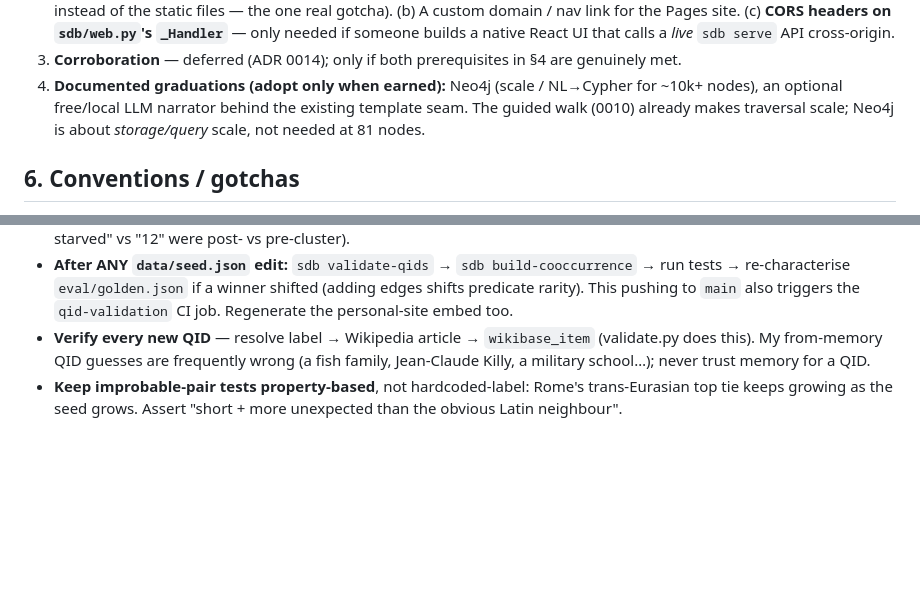
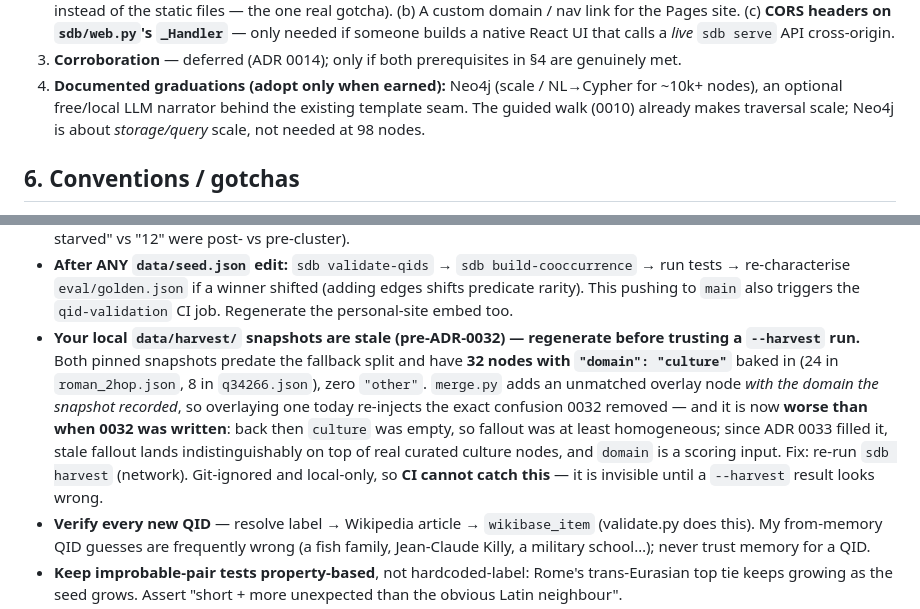
Before and after one commit to AnandKri/six-degree-bacon, a Markdown page: docs/HANDOVER.md, 2 parts joined by grey strips. GitHub-like rendering; blank space fills up the shorter version.

Commit message:
docs: fix a stale node count and record the stale-snapshot hazard
Two follow-ups found by running the sweep the previous commit just wrote
down — it caught one within minutes of existing.

- HANDOVER §5 still argued Neo4j is "not needed at 81 nodes"; the seed is
  98. A leftover from before the divine-descent and Renaissance clusters.
  (The other "88 nodes / 123 statements / 99 tests" hits in CLAUDE.md and
  HANDOVER are the new convention deliberately quoting the historical
  drift, and are correct as written.)
- Recorded the stale `data/harvest/` snapshots in §6. Both predate ADR
  0032 and carry 32 nodes with `"domain": "culture"` baked in from the old
  fallback, zero `"other"`. merge.py adds an unmatched overlay node with
  the domain the snapshot recorded, so a `--harvest` run today re-injects
  the confusion 0032 removed. It is now worse than when 0032 was written:
  `culture` was empty then, so the fallout was homogeneous; since ADR 0033
  filled it, stale fallout lands indistinguishably on top of real curated
  culture nodes — and domain is a scoring input.

The snapshots are git-ignored and local, so CI cannot catch this; it stays
invisible until a --harvest result looks wrong. Hence the note.

Co-Authored-By: Claude Opus 4.8 <noreply@anthropic.com>

```diff
--- a/docs/HANDOVER.md
+++ b/docs/HANDOVER.md
@@ -212,7 +212,7 @@ genealogy/derivation chains (royal descent, `claimed_descent_from` / `derived_fr
 3. **Corroboration** — deferred (ADR 0014); only if both prerequisites in §4 are genuinely met.
 4. **Documented graduations (adopt only when earned):** Neo4j (scale / NL→Cypher for ~10k+ nodes), an
    optional free/local LLM narrator behind the existing template seam. The guided walk (0010) already
-   makes traversal scale; Neo4j is about *storage/query* scale, not needed at 81 nodes.
+   makes traversal scale; Neo4j is about *storage/query* scale, not needed at 98 nodes.
 
 ## 6. Conventions / gotchas
 
@@ -238,6 +238,15 @@ genealogy/derivation chains (royal descent, `claimed_descent_from` / `derived_fr
 - **After ANY `data/seed.json` edit:** `sdb validate-qids` → `sdb build-cooccurrence` → run tests →
   re-characterise `eval/golden.json` if a winner shifted (adding edges shifts predicate rarity). This
   pushing to `main` also triggers the `qid-validation` CI job. Regenerate the personal-site embed too.
+- **Your local `data/harvest/` snapshots are stale (pre-ADR-0032) — regenerate before trusting a
+  `--harvest` run.** Both pinned snapshots predate the fallback split and have **32 nodes with
+  `"domain": "culture"`** baked in (24 in `roman_2hop.json`, 8 in `q34266.json`), zero `"other"`.
+  `merge.py` adds an unmatched overlay node *with the domain the snapshot recorded*, so overlaying one
+  today re-injects the exact confusion 0032 removed — and it is now **worse than when 0032 was
+  written**: back then `culture` was empty, so fallout was at least homogeneous; since ADR 0033 filled
+  it, stale fallout lands indistinguishably on top of real curated culture nodes, and `domain` is a
+  scoring input. Fix: re-run `sdb harvest` (network). Git-ignored and local-only, so **CI cannot catch
+  this** — it is invisible until a `--harvest` result looks wrong.
 - **Verify every new QID** — resolve label → Wikipedia article → `wikibase_item` (validate.py does
   this). My from-memory QID guesses are frequently wrong (a fish family, Jean-Claude Killy, a military
   school…); never trust memory for a QID.
```
